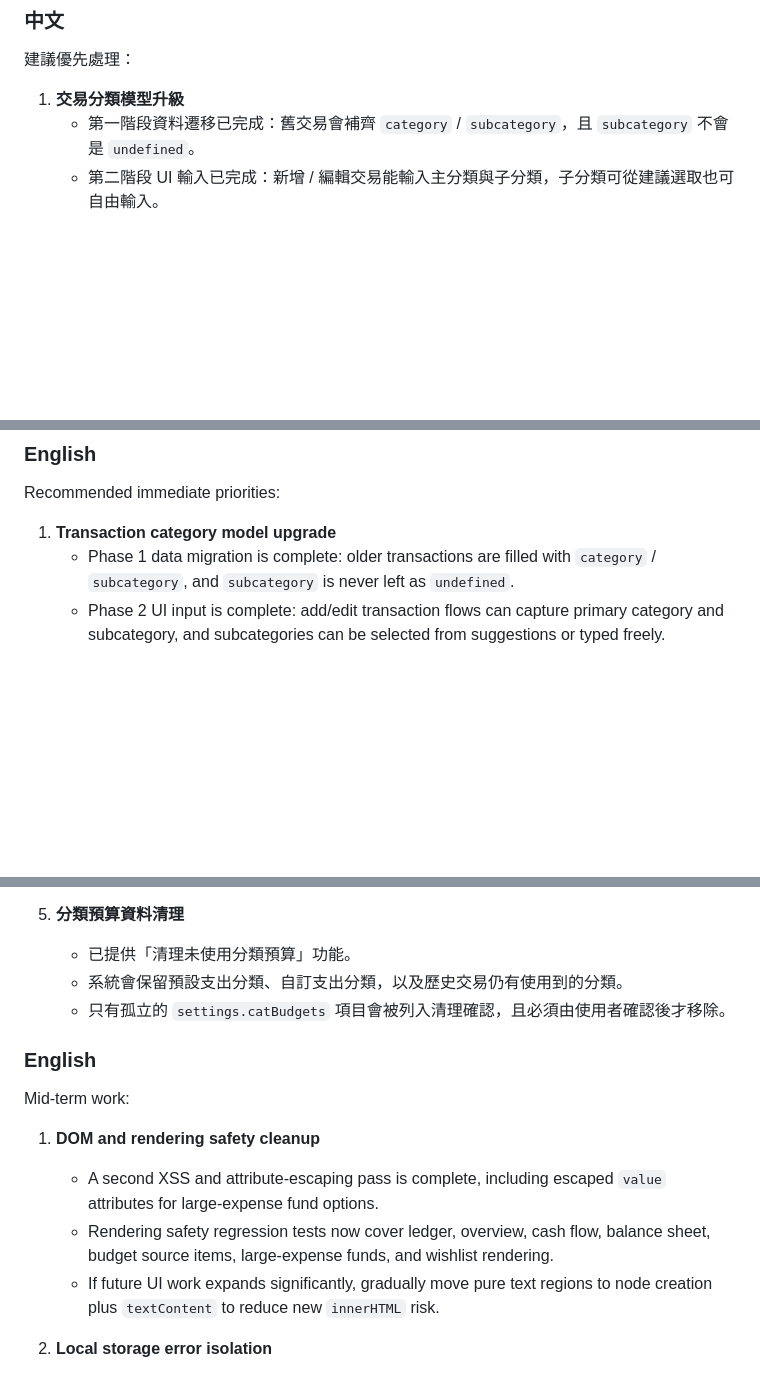
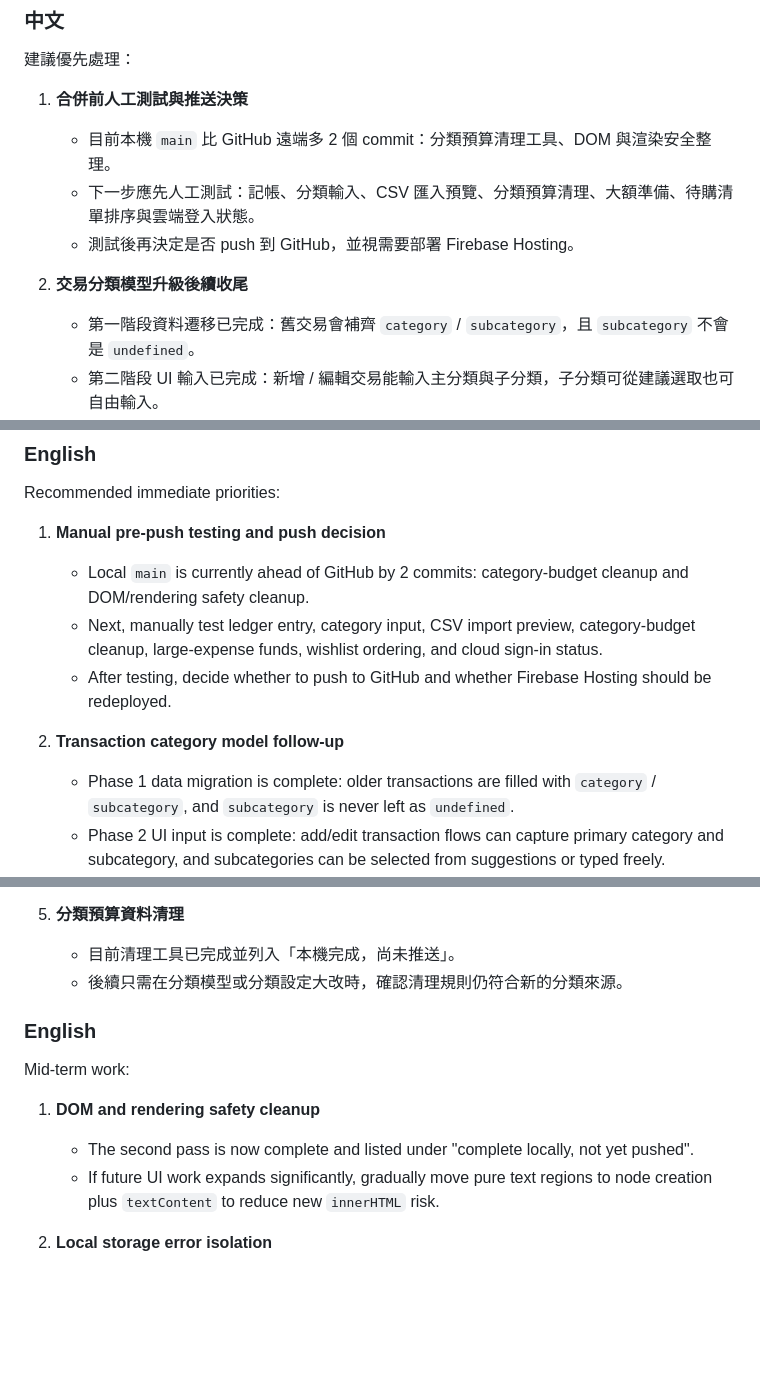
Before and after one commit to you9477708880-commits/youtube-downloader-backup, a Markdown page: finance-web/docs/roadmap.md, 3 parts joined by grey strips. Rendered like a GitHub page; blank space fills up the shorter version.

Commit message:
更新 roadmap 進度盤點

```diff
--- a/finance-web/docs/roadmap.md
+++ b/finance-web/docs/roadmap.md
@@ -154,7 +164,12 @@ The following items are completed on `main`, pushed, and deployed to Firebase Ho
 
 建議優先處理：
 
-1. **交易分類模型升級**
+1. **合併前人工測試與推送決策**
+   - 目前本機 `main` 比 GitHub 遠端多 2 個 commit：分類預算清理工具、DOM 與渲染安全整理。
+   - 下一步應先人工測試：記帳、分類輸入、CSV 匯入預覽、分類預算清理、大額準備、待購清單排序與雲端登入狀態。
+   - 測試後再決定是否 push 到 GitHub，並視需要部署 Firebase Hosting。
+
+2. **交易分類模型升級後續收尾**
    - 第一階段資料遷移已完成：舊交易會補齊 `category` / `subcategory`，且 `subcategory` 不會是 `undefined`。
    - 第二階段 UI 輸入已完成：新增 / 編輯交易能輸入主分類與子分類，子分類可從建議選取也可自由輸入。
    - 第三階段匯入匯出核心已完成：已建立 AndroMoney CSV 解析 / 產生工具，可保留主分類、子分類、外部 ID 與 uid。
@@ -166,7 +181,12 @@ The following items are completed on `main`, pushed, and deployed to Firebase Ho
 
 Recommended immediate priorities:
 
-1. **Transaction category model upgrade**
+1. **Manual pre-push testing and push decision**
+   - Local `main` is currently ahead of GitHub by 2 commits: category-budget cleanup and DOM/rendering safety cleanup.
+   - Next, manually test ledger entry, category input, CSV import preview, category-budget cleanup, large-expense funds, wishlist ordering, and cloud sign-in status.
+   - After testing, decide whether to push to GitHub and whether Firebase Hosting should be redeployed.
+
+2. **Transaction category model follow-up**
    - Phase 1 data migration is complete: older transactions are filled with `category` / `subcategory`, and `subcategory` is never left as `undefined`.
    - Phase 2 UI input is complete: add/edit transaction flows can capture primary category and subcategory, and subcategories can be selected from suggestions or typed freely.
    - Phase 3 import/export core is complete: AndroMoney CSV parsing and generation helpers can preserve primary category, subcategory, external IDs, and uid values.
@@ -201,17 +220,15 @@ Recommended immediate priorities:
    - 未來若要合併，必須先定義單筆資料衝突規則與可回復機制。
 
 5. **分類預算資料清理**
-   - 已提供「清理未使用分類預算」功能。
-   - 系統會保留預設支出分類、自訂支出分類，以及歷史交易仍有使用到的分類。
-   - 只有孤立的 `settings.catBudgets` 項目會被列入清理確認，且必須由使用者確認後才移除。
+   - 目前清理工具已完成並列入「本機完成，尚未推送」。
+   - 後續只需在分類模型或分類設定大改時，確認清理規則仍符合新的分類來源。
 
 ### English
 
 Mid-term work:
 
 1. **DOM and rendering safety cleanup**
-   - A second XSS and attribute-escaping pass is complete, including escaped `value` attributes for large-expense fund options.
-   - Rendering safety regression tests now cover ledger, overview, cash flow, balance sheet, budget source items, large-expense funds, and wishlist rendering.
+   - The second pass is now complete and listed under "complete locally, not yet pushed".
    - If future UI work expands significantly, gradually move pure text regions to node creation plus `textContent` to reduce new `innerHTML` risk.
 
 2. **Local storage error isolation**
```
Also changed, not shown: other parts of finance-web/docs/roadmap.md (+17 -9 lines).
